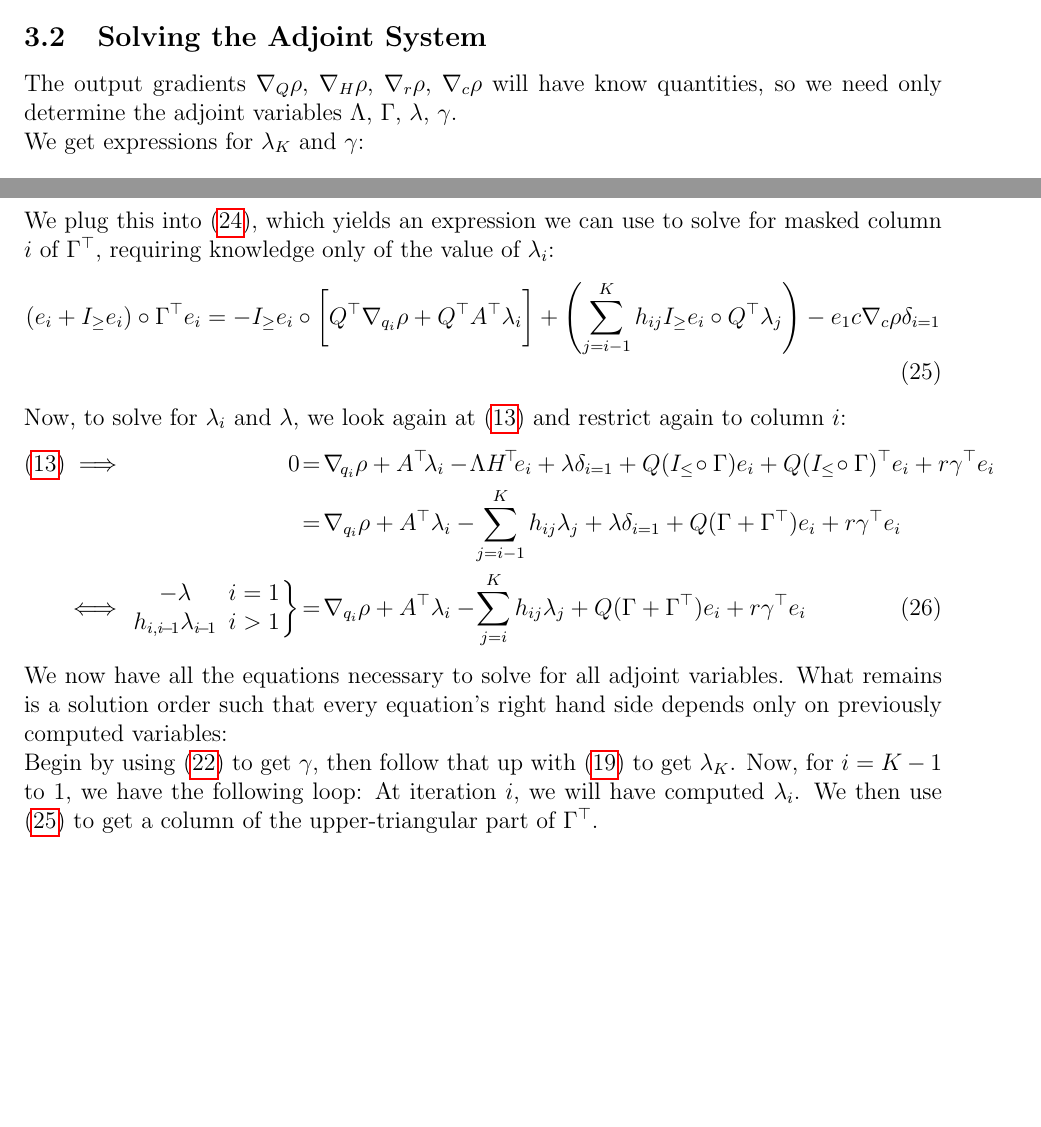
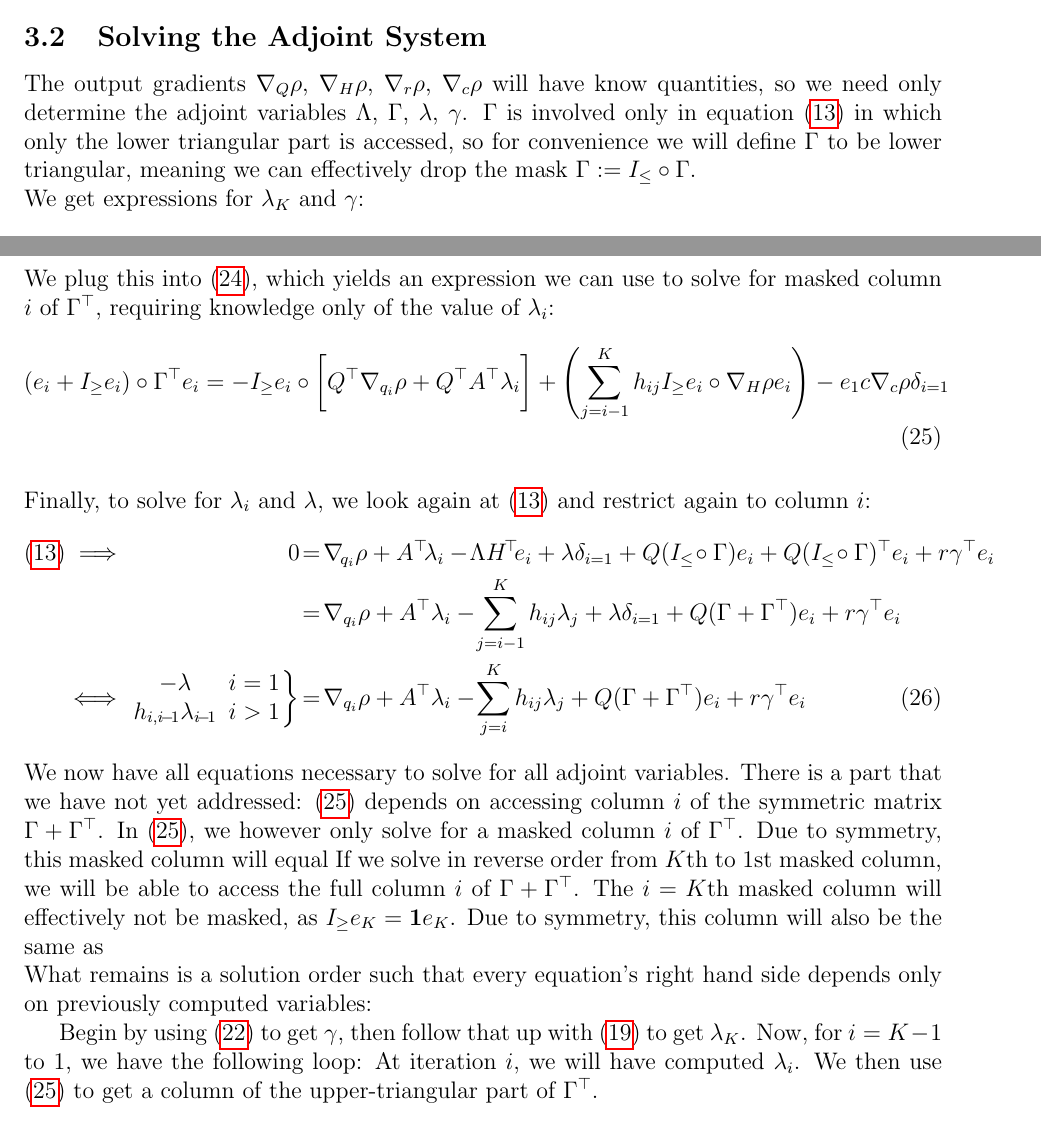
Before and after one commit to Whatisthisname/bidiagonalization_experiments, a LaTeX document (latex/document.tex): two parts of pages 5 and 7 of 12 before the commit and two parts of pages 5 and 7 of 13 after it, joined at a grey line, cut so that both start at the same text, the shorter picture padded with empty space. Compiled offline with pdfLaTeX.

Commit message:
start removing Gamma mask

```diff
--- a/latex/document.tex
+++ b/latex/document.tex
@@ -186,7 +186,7 @@ The gradients $\nabla_A\rho$ and $\nabla_v\rho$ are then given by\footnote{note
 
 
 \subsection{Solving the Adjoint System}\label{subsec:solving_adjoint_system}
-The output gradients $\nabla_Q\rho$, $\nabla_H\rho$, $\nabla_r\rho$, $\nabla_c\rho$ will have know quantities, so we need only determine the adjoint variables $\Lambda$, $\Gamma$, $\lambda$, $\gamma$.
+The output gradients $\nabla_Q\rho$, $\nabla_H\rho$, $\nabla_r\rho$, $\nabla_c\rho$ will have know quantities, so we need only determine the adjoint variables $\Lambda$, $\Gamma$, $\lambda$, $\gamma$. $\Gamma$ is involved only in equation \eqref{eq:adjoint_hessenberg_constraint1} in which only the lower triangular part is accessed, so for convenience we will define $\Gamma$ to be lower triangular, meaning we can effectively drop the mask $\Gamma := I_{\leq} \circ \Gamma$.
 \\
 We get expressions for $\lambda_K$ and $\gamma$:
 \begin{align}
@@ -252,9 +252,10 @@ We can use \eqref{eq:get_lambda_in_Q_coords} to rewrite the term in round parent
 \end{align}
 We plug this into \eqref{eq:term_round_parentheses}, which yields an expression we can use to solve for masked column $i$ of $\Gamma^\top$, requiring knowledge only of the value of $\lambda_i$:
 \begin{align}
-    (e_i + I_{\geq}e_i) \circ \Gamma^\top e_i = - I_\geq e_i \circ \bigg[Q^\top \nabla_{q_i} \rho + Q^\top A^\top \lambda_i\bigg] + \left(\sum_{j=i-1}^{K} h_{ij} I_\geq e_i \circ Q^\top\lambda_j\right) - e_1c\nabla_{c} \rho \delta_{i=1} \label{eq:get_Gamma_i}
+    (e_i + I_{\geq}e_i) \circ \Gamma^\top e_i = - I_\geq e_i \circ \bigg[Q^\top \nabla_{q_i} \rho + Q^\top A^\top \lambda_i\bigg] + \left(\sum_{j=i-1}^{K} h_{ij} I_\geq e_i \circ \nabla_{H} \rho e_i\right) - e_1c\nabla_{c} \rho \delta_{i=1} \label{eq:get_Gamma_i}
 \end{align}
-Now, to solve for $\lambda_i$ and $\lambda$, we look again at \eqref{eq:adjoint_hessenberg_constraint1} and restrict again to column $i$:
+\\
+Finally, to solve for $\lambda_i$ and $\lambda$, we look again at \eqref{eq:adjoint_hessenberg_constraint1} and restrict again to column $i$:
 \begin{align}
     \eqref{eq:adjoint_hessenberg_constraint1} \implies & \empty & \!\!0 &\!= \!\nabla_{\!q_i} \rho + A^\top \!\lambda_i - \!\Lambda H^{\!\top}\!e_i + \lambda \delta_{i=1}
     + Q(I_{\leq} \!\circ \Gamma)e_i + Q(I_{\leq} \!\circ \Gamma)^\top e_i + r \gamma^\top e_i \nonumber
@@ -266,8 +267,10 @@ Now, to solve for $\lambda_i$ and $\lambda$, we look again at \eqref{eq:adjoint_
       h_{i, i\!-\!1} \lambda_{i\!-\!1} & \!\!i > 1
    \end{array}\!\!\bigg\} &\!= \!\nabla_{q_i} \rho + A^\top \lambda_i - \!\sum_{j=i}^{K} h_{ij} \lambda_j + Q(\Gamma + \Gamma^\top)e_i + r \gamma^\top e_i \label{eq:get_lambda_i}
 \end{align}
-We now have all the equations necessary to solve for all adjoint variables. What remains is a solution order such that every equation's right hand side depends only on previously computed variables:
+We now have all equations necessary to solve for all adjoint variables. There is a part that we have not yet addressed: \eqref{eq:get_Gamma_i} depends on accessing column $i$ of the symmetric matrix $\Gamma + \Gamma^\top$. In \eqref{eq:get_Gamma_i}, we however only solve for a masked column $i$ of $\Gamma^\top$. Due to symmetry, this masked column will equal If we solve in reverse order from $K$th to $1$st masked column, we will be able to access the full column $i$ of $\Gamma + \Gamma^\top$. The $i=K$th masked column will effectively not be masked, as $I_\geq e_K = \mathbf{1}e_K$. Due to symmetry, this column will also be the same as
 \\
+What remains is a solution order such that every equation's right hand side depends only on previously computed variables:
+
 Begin by using \eqref{eq:get_gamma} to get $\gamma$, then follow that up with \eqref{eq:get_last_lambda} to get $\lambda_K$. Now, for $i = K-1$ to $1$, we have the following loop:
 At iteration $i$, we will have computed $\lambda_i$. We then use \eqref{eq:get_Gamma_i} to get a column of the upper-triangular part of $\Gamma^\top$.
 
```
Also changed, not shown: latex/document.pdf, 1 other file.
